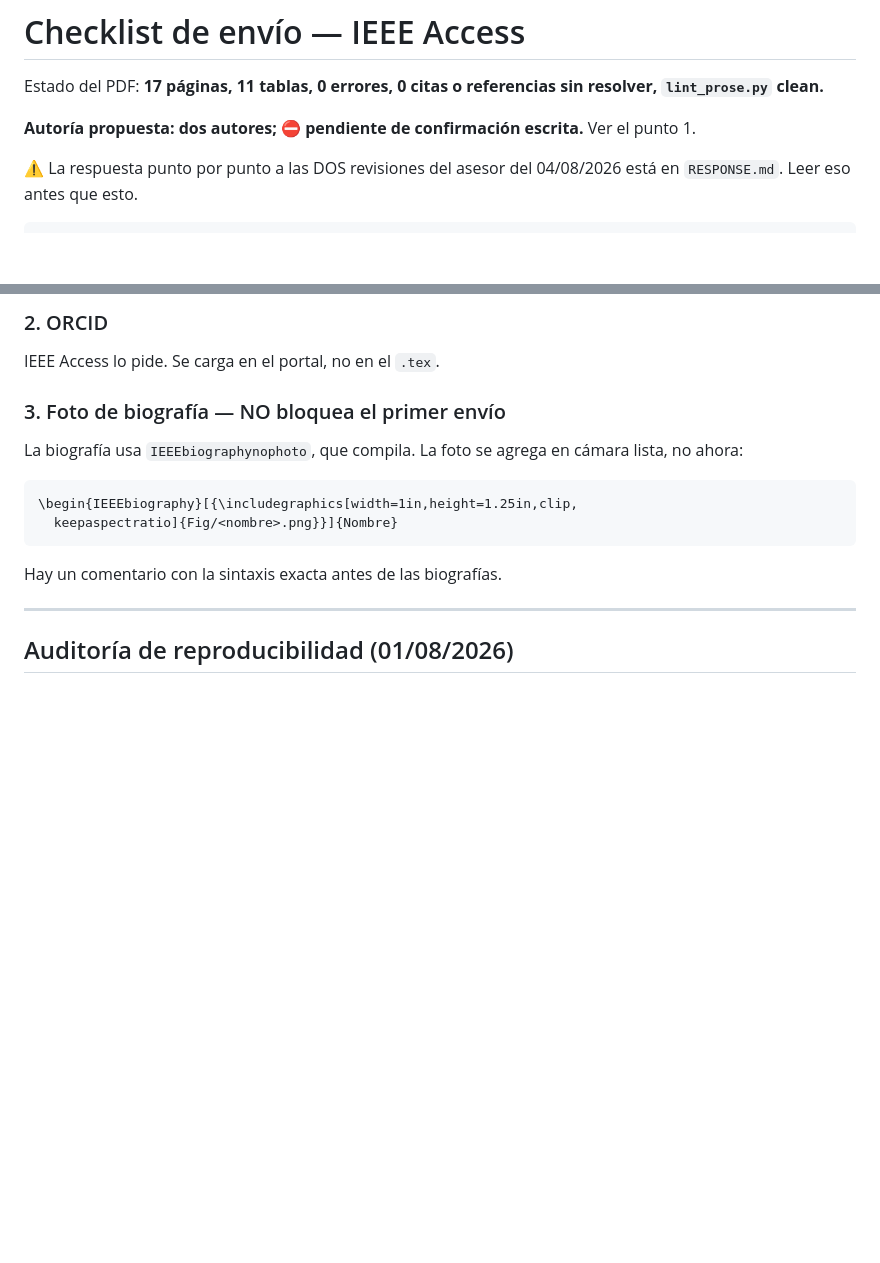
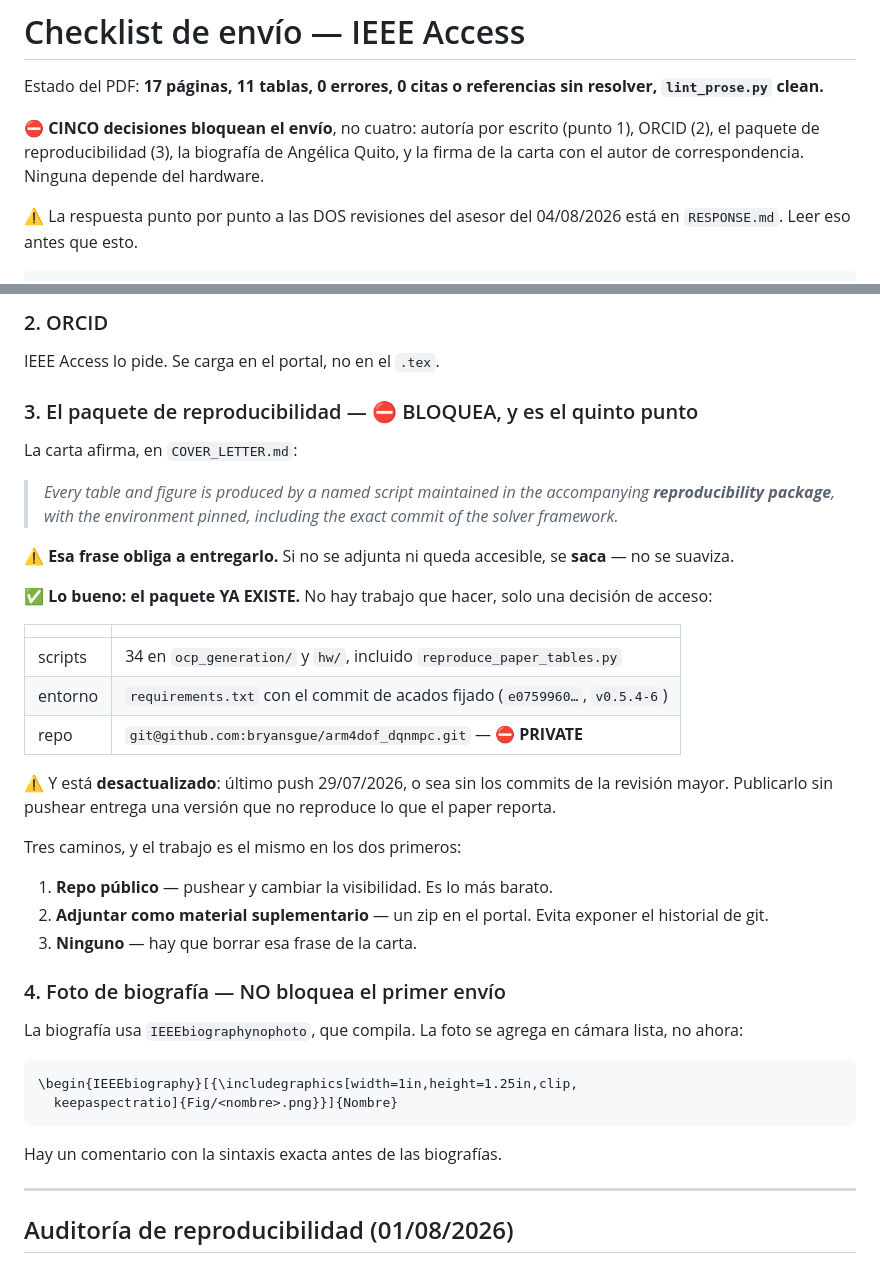
Before and after one commit to bryansgue/arm4dof-sensorless, a Markdown page: paper/SUBMISSION.md, 2 parts joined by grey strips. GitHub-like rendering; blank space fills up the shorter version.

Commit message:
docs(submission): son CINCO bloqueos, y el quinto es mas chico de lo que parecia
El asesor senalo que el checklist listaba cuatro decisiones previas al envio
cuando son cinco: falta confirmar el paquete de reproducibilidad, porque la carta
afirma que existe un "accompanying reproducibility package" y esa frase obliga a
entregarlo.

Verificado, y la noticia es buena: el paquete YA EXISTE. 34 scripts entre
ocp_generation/ y hw/, incluido reproduce_paper_tables.py, con requirements.txt
fijando el commit de acados. No hay trabajo que hacer.

Lo que falta es una decision de ACCESO. El repo existe
(github.com/bryansgue/arm4dof_dqnmpc) pero es PRIVATE, y ademas su ultimo push es
del 29/07/2026, o sea sin los commits de la revision mayor.

⚠️ Publicarlo sin pushear entregaria una version que NO reproduce lo que el paper
reporta. Es peor que no publicarlo.

Tres caminos documentados en SUBMISSION.md punto 3: repo publico, zip como
material suplementario, o borrar la frase de la carta.

Co-Authored-By: Claude Opus 5 (1M context) <noreply@anthropic.com>
Claude-Session: https://claude.ai/code/session_017EN6DxdR8yHV5t8wfoBvYN

```diff
--- a/paper/SUBMISSION.md
+++ b/paper/SUBMISSION.md
@@ -3,8 +3,9 @@
 Estado del PDF: **17 páginas, 11 tablas, 0 errores, 0 citas o referencias sin
 resolver, `lint_prose.py` clean.**
 
-**Autoría propuesta: dos autores; ⛔ pendiente de confirmación escrita.** Ver el
-punto 1.
+**⛔ CINCO decisiones bloquean el envío**, no cuatro: autoría por escrito (punto 1),
+ORCID (2), el paquete de reproducibilidad (3), la biografía de Angélica Quito, y la
+firma de la carta con el autor de correspondencia. Ninguna depende del hardware.
 
 ⚠️ La respuesta punto por punto a las DOS revisiones del asesor del 04/08/2026
 está en `RESPONSE.md`. Leer eso antes que esto.
@@ -59,7 +60,38 @@ pregunta al subir.
 ### 2. ORCID
 IEEE Access lo pide. Se carga en el portal, no en el `.tex`.
 
-### 3. Foto de biografía — NO bloquea el primer envío
+### 3. El paquete de reproducibilidad — ⛔ BLOQUEA, y es el quinto punto
+
+La carta afirma, en `COVER_LETTER.md`:
+
+> *Every table and figure is produced by a named script maintained in the
+> accompanying **reproducibility package**, with the environment pinned, including
+> the exact commit of the solver framework.*
+
+⚠️ **Esa frase obliga a entregarlo.** Si no se adjunta ni queda accesible, se
+**saca** — no se suaviza.
+
+✅ **Lo bueno: el paquete YA EXISTE.** No hay trabajo que hacer, solo una decisión
+de acceso:
+
+| | |
+|---|---|
+| scripts | 34 en `ocp_generation/` y `hw/`, incluido `reproduce_paper_tables.py` |
+| entorno | `requirements.txt` con el commit de acados fijado (`e0759960…`, `v0.5.4-6`) |
+| repo | `git@github.com:bryansgue/arm4dof_dqnmpc.git` — ⛔ **PRIVATE** |
+
+⚠️ Y está **desactualizado**: último push 29/07/2026, o sea sin los commits de la
+revisión mayor. Publicarlo sin pushear entrega una versión que no reproduce lo
+que el paper reporta.
+
+Tres caminos, y el trabajo es el mismo en los dos primeros:
+
+1. **Repo público** — pushear y cambiar la visibilidad. Es lo más barato.
+2. **Adjuntar como material suplementario** — un zip en el portal. Evita exponer
+   el historial de git.
+3. **Ninguno** — hay que borrar esa frase de la carta.
+
+### 4. Foto de biografía — NO bloquea el primer envío
 La biografía usa `IEEEbiographynophoto`, que compila. La foto se agrega en cámara
 lista, no ahora:
 
```
